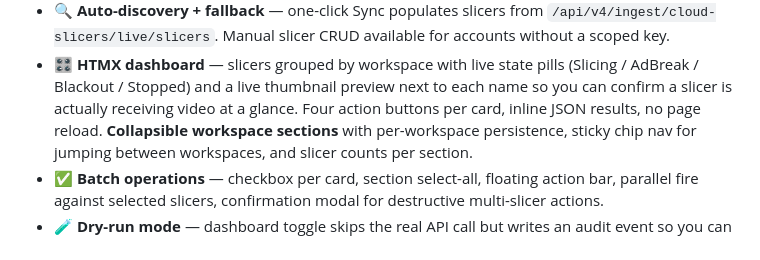
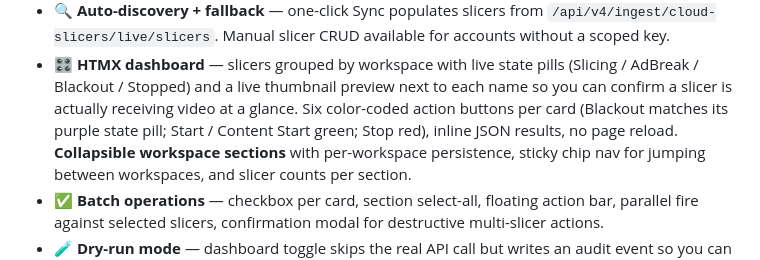
Before and after one commit to jj358mhz/csl-slicer-console, a Markdown page: README.md, the part around the change. Rendered like a GitHub page.

Commit message:
docs: correct action button count in README, note color coding
Co-Authored-By: Claude Opus 5.5 <noreply@anthropic.com>

```diff
--- a/README.md
+++ b/README.md
@@ -24,8 +24,9 @@ control buttons, and full audit trails.
 - 🎛️ **HTMX dashboard** — slicers grouped by workspace with live state
   pills (Slicing / AdBreak / Blackout / Stopped) and a live thumbnail
   preview next to each name so you can confirm a slicer is actually
-  receiving video at a glance. Four action buttons per card, inline JSON
-  results, no page reload. **Collapsible workspace sections** with
+  receiving video at a glance. Six color-coded action buttons per card
+  (Blackout matches its purple state pill; Start / Content Start green;
+  Stop red), inline JSON results, no page reload. **Collapsible workspace sections** with
   per-workspace persistence, sticky chip nav for jumping between
   workspaces, and slicer counts per section.
 - ✅ **Batch operations** — checkbox per card, section select-all, floating
```
Also changed, not shown: CHANGELOG.md (+4 -0 lines).
